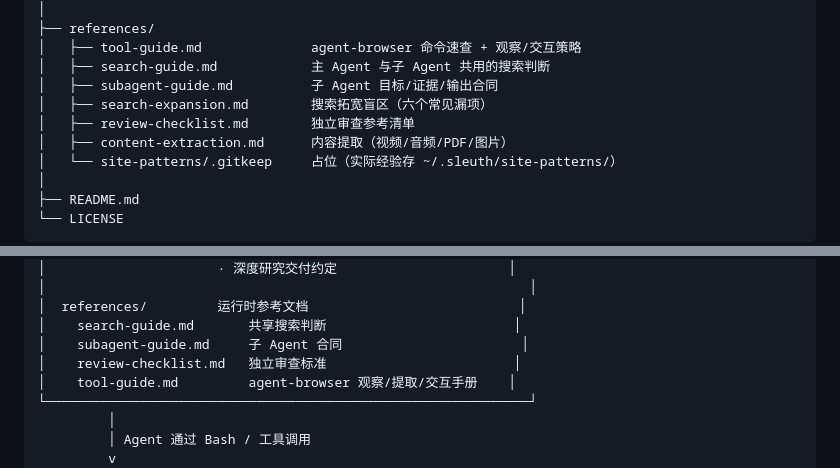
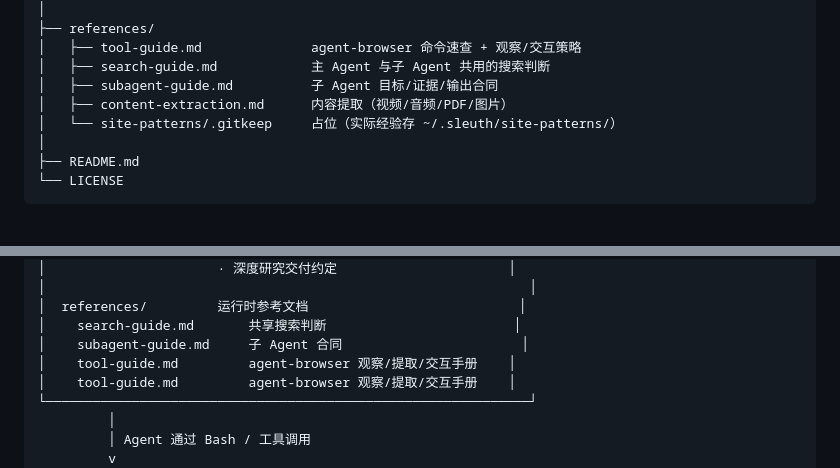
Before and after one commit to xiixiixixi/Sleuth, a Markdown page: README.md, 2 parts joined by grey strips. Drawn GitHub-style; blank space fills up the shorter version.

Commit message:
docs: remove orphan reference files from README listing

```diff
--- a/README.md
+++ b/README.md
@@ -63,8 +63,6 @@ sleuth/
 │   ├── tool-guide.md              agent-browser 命令速查 + 观察/交互策略
 │   ├── search-guide.md            主 Agent 与子 Agent 共用的搜索判断
 │   ├── subagent-guide.md          子 Agent 目标/证据/输出合同
-│   ├── search-expansion.md        搜索拓宽盲区（六个常见漏项）
-│   ├── review-checklist.md        独立审查参考清单
 │   ├── content-extraction.md      内容提取（视频/音频/PDF/图片）
 │   └── site-patterns/.gitkeep     占位（实际经验存 ~/.sleuth/site-patterns/）
 │
@@ -90,7 +88,7 @@ sleuth/
 │  references/         运行时参考文档                           │
 │    search-guide.md       共享搜索判断                        │
 │    subagent-guide.md     子 Agent 合同                       │
-│    review-checklist.md   独立审查标准                        │
+│    tool-guide.md         agent-browser 观察/提取/交互手册    │
 │    tool-guide.md         agent-browser 观察/提取/交互手册    │
 └──────────────────────────────────────────────────────────────┘
          │
```
